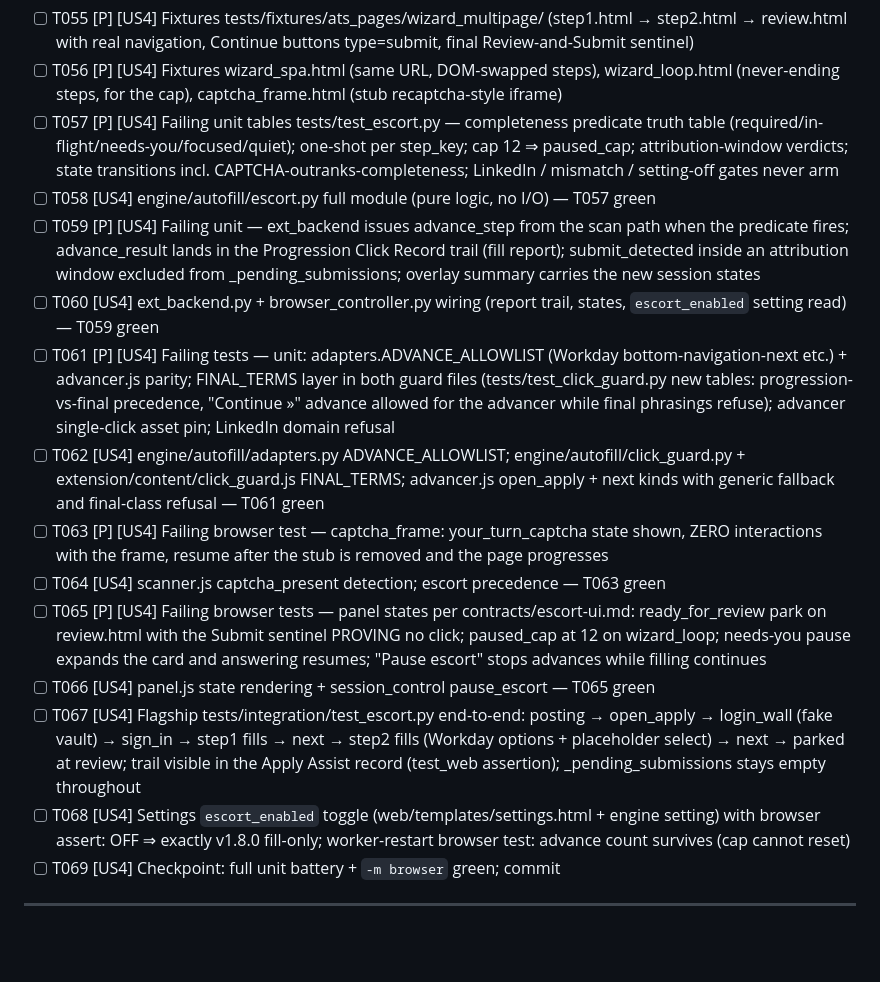
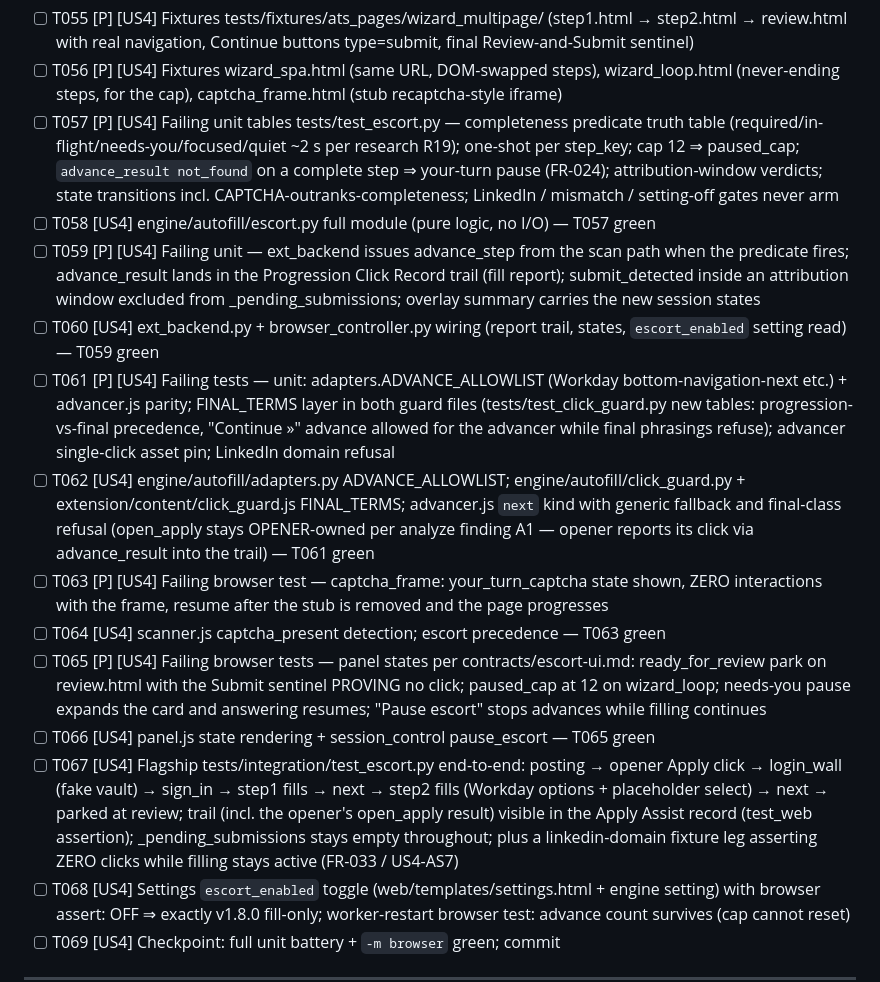
Before and after one commit to abhibattula/JOB-SEARCH-PLATFORM, a Markdown page: specs/019-door-to-door/tasks.md, the part around the change. Drawn GitHub-style; blank space fills up the shorter version.

Commit message:
docs(019): analyze — 0 critical; A1/C1/C2/T1 remediated before code
A1: open_apply removed from advance_step — the opener stays the sole
Apply-click owner and reports into the trail via advance_result. C1:
flagship suite gains a LinkedIn zero-click browser leg. C2: not_found on a
complete step pauses (escort truth-table row). T1: needs-attention ↔
needs-you glossary note. Coverage 37/37 FRs, 77 tasks.

Co-Authored-By: Claude Opus 5 <noreply@anthropic.com>
Claude-Session: https://claude.ai/code/session_01MS8P2NYaXY3tY81zXeM5e3

```diff
--- a/specs/019-door-to-door/tasks.md
+++ b/specs/019-door-to-door/tasks.md
@@ -233,10 +233,12 @@ sign-in → two filled steps → parked at review with Submit provably unclicked
       wizard_loop.html (never-ending steps, for the cap), captcha_frame.html
       (stub recaptcha-style iframe)
 - [ ] T057 [P] [US4] Failing unit tables tests/test_escort.py — completeness
-      predicate truth table (required/in-flight/needs-you/focused/quiet);
-      one-shot per step_key; cap 12 ⇒ paused_cap; attribution-window
-      verdicts; state transitions incl. CAPTCHA-outranks-completeness;
-      LinkedIn / mismatch / setting-off gates never arm
+      predicate truth table (required/in-flight/needs-you/focused/quiet
+      ~2 s per research R19); one-shot per step_key; cap 12 ⇒ paused_cap;
+      `advance_result not_found` on a complete step ⇒ your-turn pause
+      (FR-024); attribution-window verdicts; state transitions incl.
+      CAPTCHA-outranks-completeness; LinkedIn / mismatch / setting-off gates
+      never arm
 - [ ] T058 [US4] engine/autofill/escort.py full module (pure logic, no I/O) —
       T057 green
 - [ ] T059 [P] [US4] Failing unit — ext_backend issues advance_step from the
@@ -254,8 +256,10 @@ sign-in → two filled steps → parked at review with Submit provably unclicked
       asset pin; LinkedIn domain refusal
 - [ ] T062 [US4] engine/autofill/adapters.py ADVANCE_ALLOWLIST;
       engine/autofill/click_guard.py + extension/content/click_guard.js
-      FINAL_TERMS; advancer.js open_apply + next kinds with generic fallback
-      and final-class refusal — T061 green
+      FINAL_TERMS; advancer.js `next` kind with generic fallback and
+      final-class refusal (open_apply stays OPENER-owned per analyze finding
+      A1 — opener reports its click via advance_result into the trail) —
+      T061 green
 - [ ] T063 [P] [US4] Failing browser test — captcha_frame: your_turn_captcha
       state shown, ZERO interactions with the frame, resume after the stub
       is removed and the page progresses
@@ -269,10 +273,13 @@ sign-in → two filled steps → parked at review with Submit provably unclicked
 - [ ] T066 [US4] panel.js state rendering + session_control pause_escort —
       T065 green
 - [ ] T067 [US4] Flagship tests/integration/test_escort.py end-to-end:
-      posting → open_apply → login_wall (fake vault) → sign_in → step1 fills
-      → next → step2 fills (Workday options + placeholder select) → next →
-      parked at review; trail visible in the Apply Assist record (test_web
-      assertion); _pending_submissions stays empty throughout
+      posting → opener Apply click → login_wall (fake vault) → sign_in →
+      step1 fills → next → step2 fills (Workday options + placeholder
+      select) → next → parked at review; trail (incl. the opener's
+      open_apply result) visible in the Apply Assist record (test_web
+      assertion); _pending_submissions stays empty throughout; plus a
+      linkedin-domain fixture leg asserting ZERO clicks while filling stays
+      active (FR-033 / US4-AS7)
 - [ ] T068 [US4] Settings `escort_enabled` toggle (web/templates/settings.html
       + engine setting) with browser assert: OFF ⇒ exactly v1.8.0 fill-only;
       worker-restart browser test: advance count survives (cap cannot reset)
```
Also changed, not shown: specs/019-door-to-door/data-model.md (+8 -2 lines), 1 other file.
